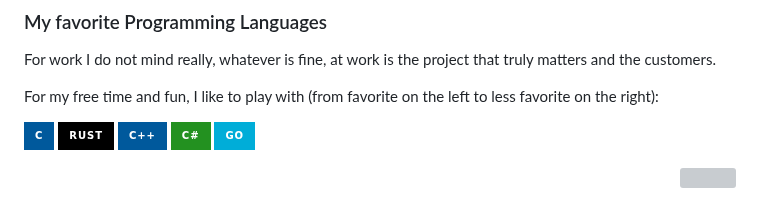
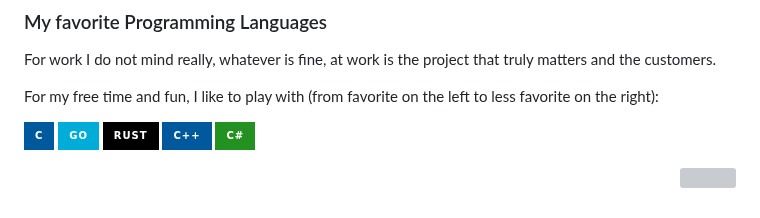
Before and after one commit to pzaino/pzaino, a Markdown page: README.md, the part around the change. Rendered like a GitHub page; badges without logos; grey boxes are pictures that could not be loaded.

```diff
--- a/README.md
+++ b/README.md
@@ -128,10 +128,10 @@ For my free time and fun, I like to play with (from favorite on the left to less
 
 <p align="left">
     <img src="https://img.shields.io/badge/C-00599C?style=for-the-badge&logo=c&logoColor=white">
+    <img src="https://img.shields.io/badge/Go-00ADD8?style=for-the-badge&logo=go&logoColor=white">
     <img src="https://img.shields.io/badge/Rust-black?style=for-the-badge&logo=rust&logoColor=#E57324">
     <img src="https://img.shields.io/badge/C%2B%2B-00599C?style=for-the-badge&logo=c%2B%2B&logoColor=white">
     <img src="https://img.shields.io/badge/C%23-239120?style=for-the-badge&logo=c-sharp&logoColor=white">
-    <img src="https://img.shields.io/badge/Go-00ADD8?style=for-the-badge&logo=go&logoColor=white">
     <p align="right">
         <a href="https://github.com/pzaino"><img src="https://visitor-badge.glitch.me/badge?page_id=pzaino.pzaino" /></a>
     </p>
```
